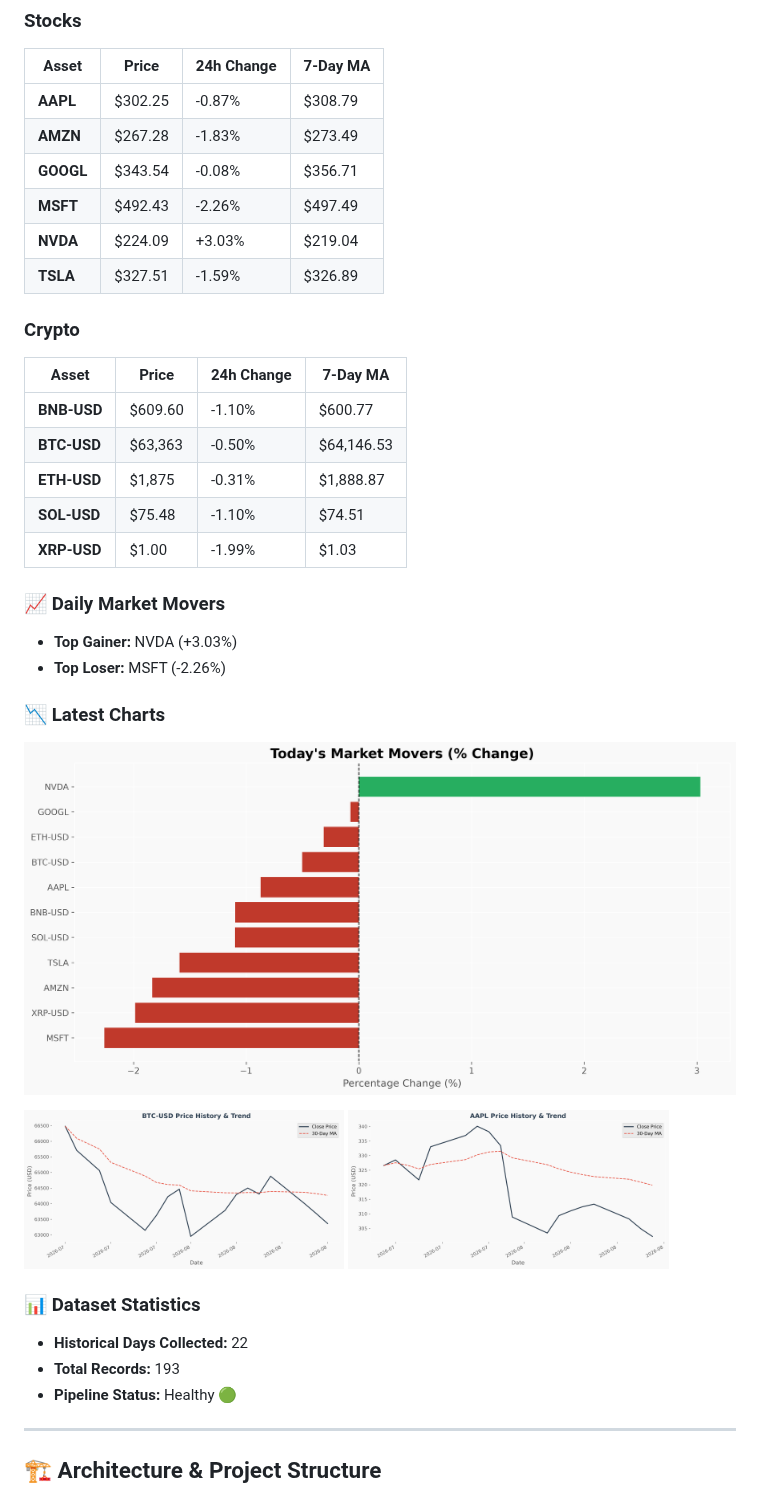
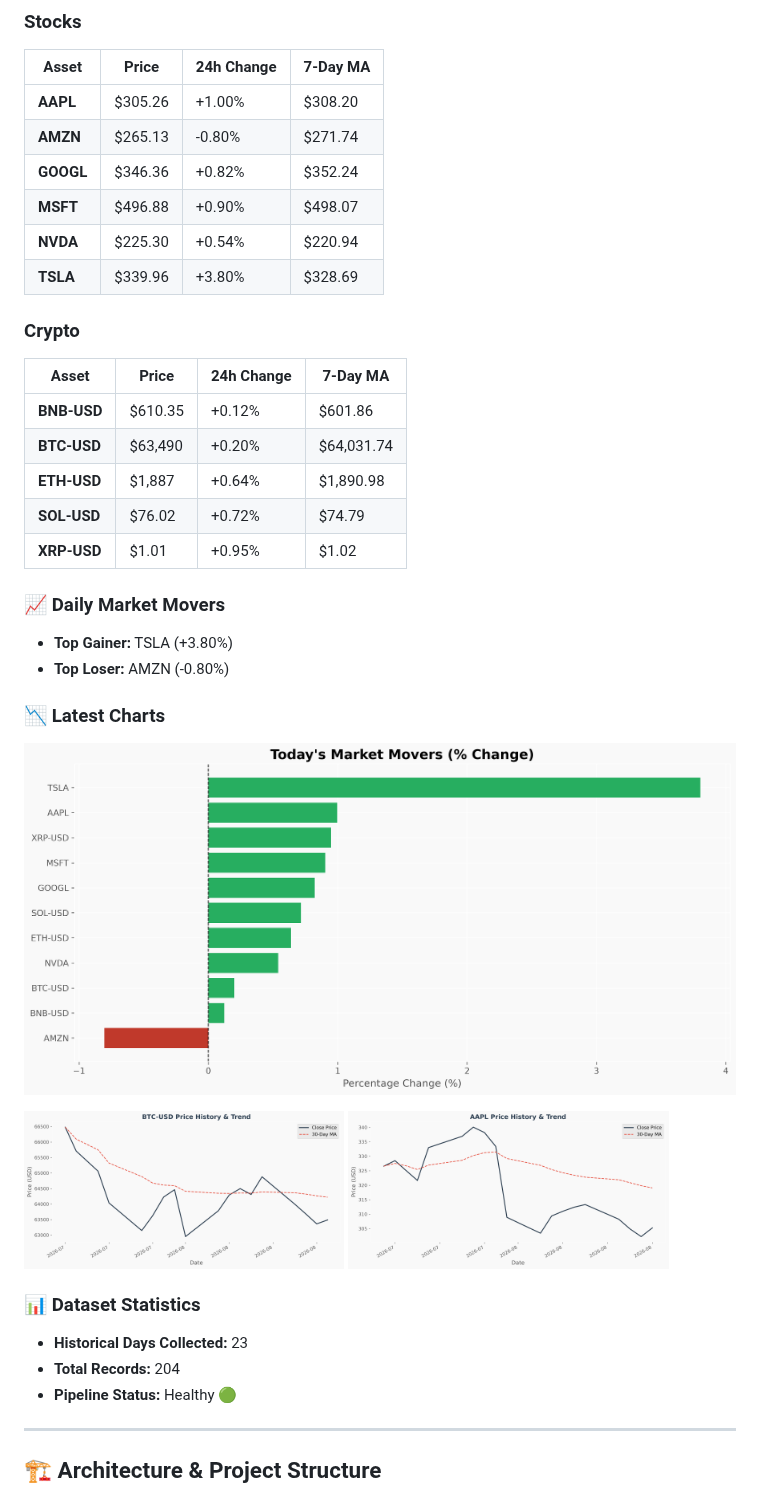
Before and after one commit to Mohammedimad01/market-data-pipeline, a Markdown page: README.md, the part around one of its changes. GitHub-like rendering; pictures changed too: charts/aapl_price.png, charts/btc_price.png, charts/portfolio_summary.png.

Commit message:
Daily Market Update - 2026-08-14

```diff
--- a/README.md
+++ b/README.md
@@ -16,27 +16,27 @@ A production-ready data engineering pipeline that automatically collects daily s
 
 | Asset | Price | 24h Change | 7-Day MA |
 |-------|-------|------------|----------|
-| **AAPL** | $302.25 | -0.87% | $308.79 |
-| **AMZN** | $267.28 | -1.83% | $273.49 |
-| **GOOGL** | $343.54 | -0.08% | $356.71 |
-| **MSFT** | $492.43 | -2.26% | $497.49 |
-| **NVDA** | $224.09 | +3.03% | $219.04 |
-| **TSLA** | $327.51 | -1.59% | $326.89 |
+| **AAPL** | $305.26 | +1.00% | $308.20 |
+| **AMZN** | $265.13 | -0.80% | $271.74 |
+| **GOOGL** | $346.36 | +0.82% | $352.24 |
+| **MSFT** | $496.88 | +0.90% | $498.07 |
+| **NVDA** | $225.30 | +0.54% | $220.94 |
+| **TSLA** | $339.96 | +3.80% | $328.69 |
 
 ### Crypto
 
 | Asset | Price | 24h Change | 7-Day MA |
 |-------|-------|------------|----------|
-| **BNB-USD** | $609.60 | -1.10% | $600.77 |
-| **BTC-USD** | $63,363 | -0.50% | $64,146.53 |
-| **ETH-USD** | $1,875 | -0.31% | $1,888.87 |
-| **SOL-USD** | $75.48 | -1.10% | $74.51 |
-| **XRP-USD** | $1.00 | -1.99% | $1.03 |
+| **BNB-USD** | $610.35 | +0.12% | $601.86 |
+| **BTC-USD** | $63,490 | +0.20% | $64,031.74 |
+| **ETH-USD** | $1,887 | +0.64% | $1,890.98 |
+| **SOL-USD** | $76.02 | +0.72% | $74.79 |
+| **XRP-USD** | $1.01 | +0.95% | $1.02 |
 
 ### 📈 Daily Market Movers
 
-- **Top Gainer:** NVDA (+3.03%)
-- **Top Loser:** MSFT (-2.26%)
+- **Top Gainer:** TSLA (+3.80%)
+- **Top Loser:** AMZN (-0.80%)
 
 ### 📉 Latest Charts
 
@@ -49,8 +49,8 @@ A production-ready data engineering pipeline that automatically collects daily s
 
 ### 📊 Dataset Statistics
 
-- **Historical Days Collected:** 22
-- **Total Records:** 193
+- **Historical Days Collected:** 23
+- **Total Records:** 204
 - **Pipeline Status:** Healthy 🟢
 
 <!-- DASHBOARD_END -->
```
Also changed, not shown: other parts of README.md (+1 -1 lines), charts/eth_price.png, 3 other files.
